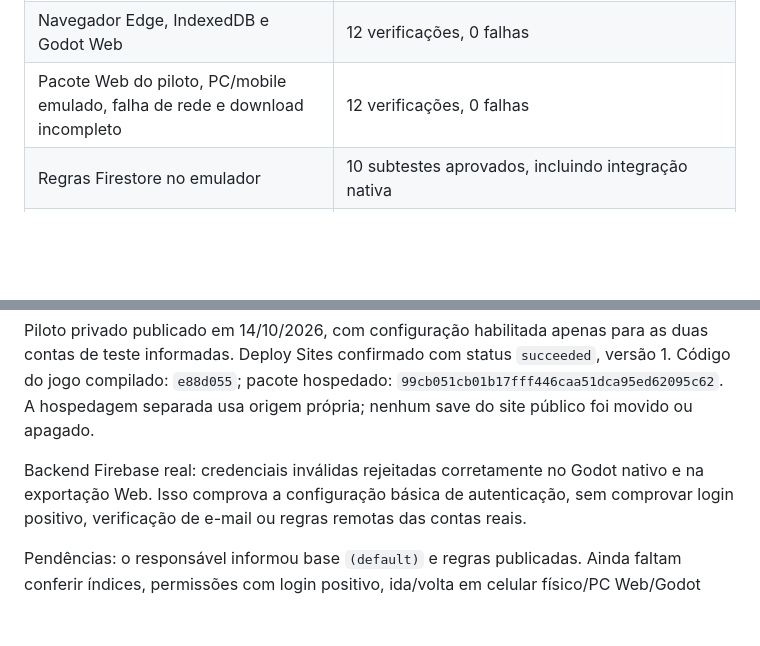
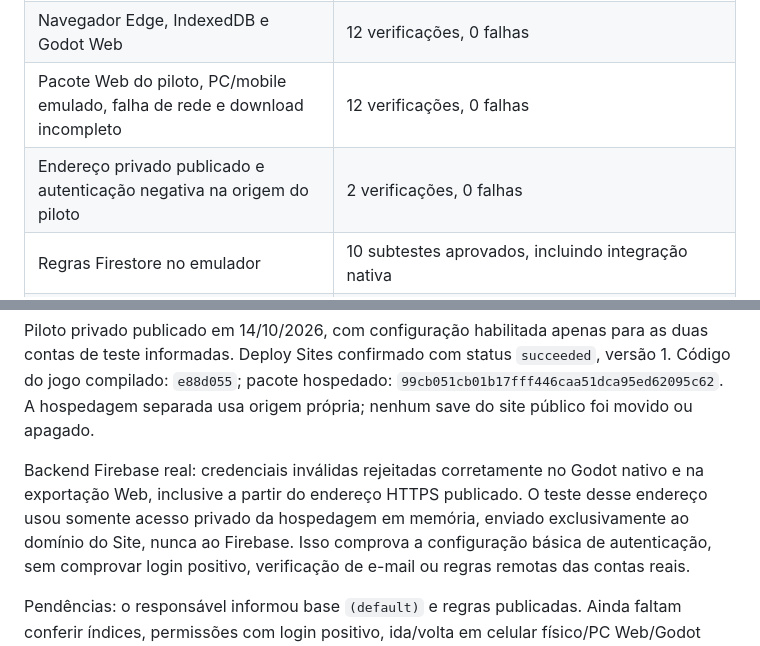
Before and after one commit to GustavoTc-Web/Tece-Island, a Markdown page: docs/VALIDACAO_SAVES.md, 2 parts joined by grey strips. GitHub-like rendering; blank space fills up the shorter version.

```diff
--- a/docs/VALIDACAO_SAVES.md
+++ b/docs/VALIDACAO_SAVES.md
@@ -17,6 +17,7 @@ jogadores, regras do projeto real e faturamento não foram alterados.
 | Piloto: renovação após confirmar e-mail, erros e diagnóstico | 13 verificações, 0 falhas |
 | Navegador Edge, IndexedDB e Godot Web | 12 verificações, 0 falhas |
 | Pacote Web do piloto, PC/mobile emulado, falha de rede e download incompleto | 12 verificações, 0 falhas |
+| Endereço privado publicado e autenticação negativa na origem do piloto | 2 verificações, 0 falhas |
 | Regras Firestore no emulador | 10 subtestes aprovados, incluindo integração nativa |
 | Cliente REST nativo dentro do emulador | 12 verificações, 0 falhas: CAS, multipartes, integridade e limpeza |
 
@@ -58,7 +59,10 @@ as duas contas de teste informadas. Deploy Sites confirmado com status
 nenhum save do site público foi movido ou apagado.
 
 Backend Firebase real: credenciais inválidas rejeitadas corretamente no Godot
-nativo e na exportação Web. Isso comprova a configuração básica de autenticação,
+nativo e na exportação Web, inclusive a partir do endereço HTTPS publicado.
+O teste desse endereço usou somente acesso privado da hospedagem em memória,
+enviado exclusivamente ao domínio do Site, nunca ao Firebase. Isso comprova
+a configuração básica de autenticação,
 sem comprovar login positivo, verificação de e-mail ou regras remotas das contas reais.
 
 Pendências: o responsável informou base `(default)` e regras publicadas.
```
Also changed, not shown: docs/PILOTO_SINCRONIZACAO.md (+4 -0 lines).
